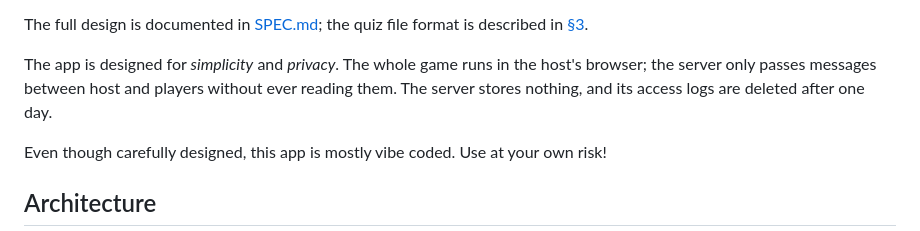
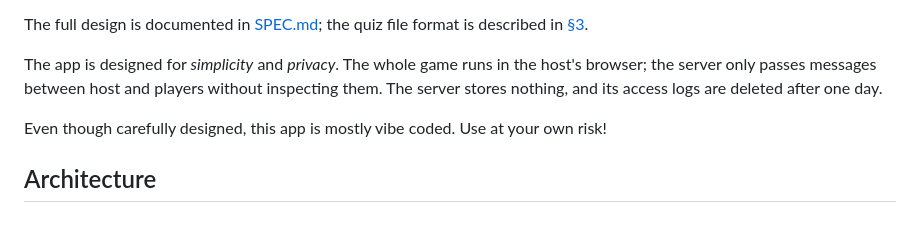
Before and after one commit to smlz/math-quiz, a Markdown page: README.md, the part around the change. Rendered like a GitHub page.

Commit message:
docs: readme wording fix

```diff
--- a/README.md
+++ b/README.md
@@ -18,7 +18,7 @@ described in [§3](SPEC.md#3-question-authoring).
 
 The app is designed for _simplicity_ and _privacy_. The whole game runs in the
 host's browser; the server only passes messages between host and players
-without ever reading them. The server stores nothing, and its access logs are
+without inspecting them. The server stores nothing, and its access logs are
 deleted after one day.
 
 Even though carefully designed, this app is mostly vibe coded. Use at your own
```
